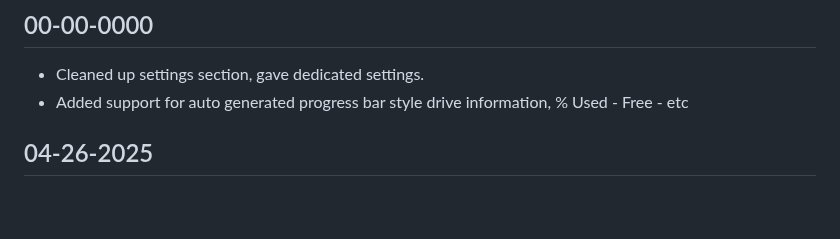
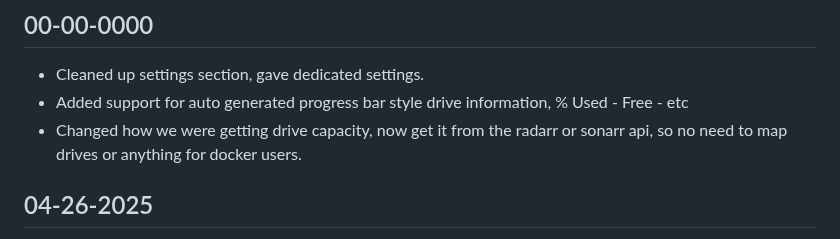
Before and after one commit to Ekoch1997/DownloadViewarr, a Markdown page: README.md, the part around the change. Drawn GitHub-style; blank space fills up the shorter version.

```diff
--- a/README.md
+++ b/README.md
@@ -149,6 +149,7 @@ Developed by [pir8radio](https://github.com/pir8radio).
 ## 00-00-0000
 - Cleaned up settings section, gave dedicated settings.
 - Added support for auto generated progress bar style drive information, % Used - Free - etc
+- Changed how we were getting drive capacity, now get it from the radarr or sonarr api, so no need to map drives or anything for docker users.
 
 ## 04-26-2025
 - This should be the last flash update, lol sorry guys, been pushing out features!
```
